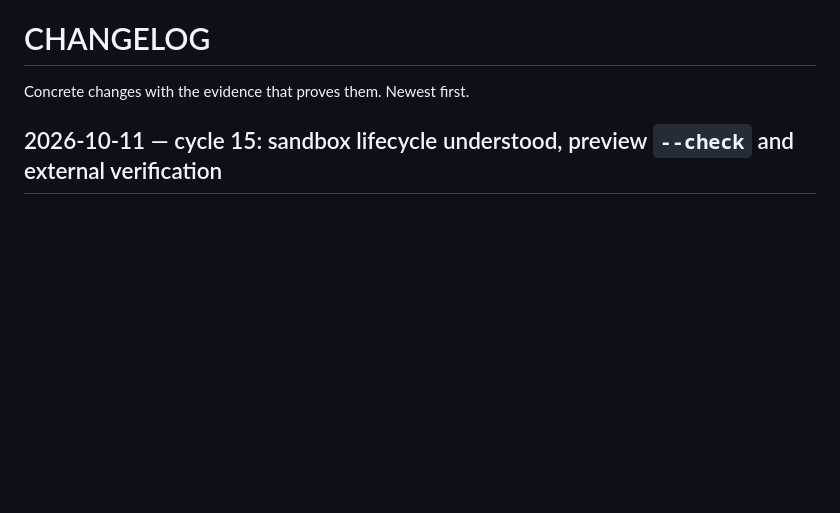
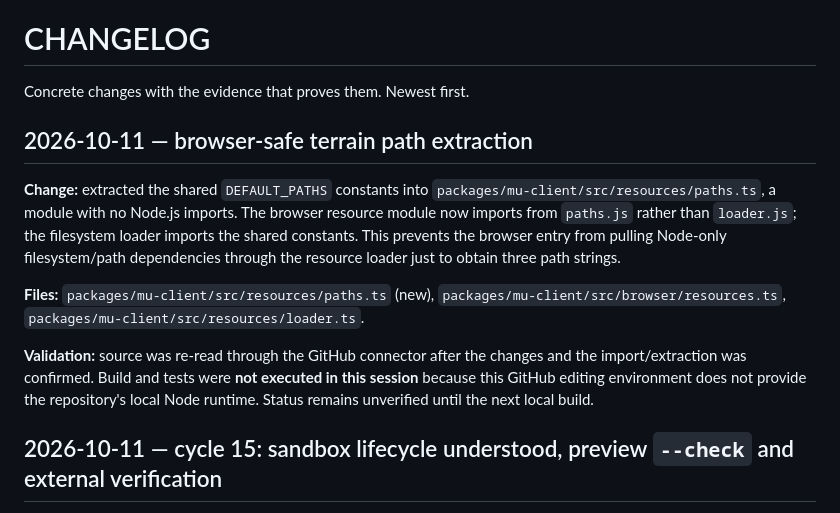
Before and after one commit to heldergaraujo2/Otimizacao-cliente, a Markdown page: project/CHANGELOG.md, the part around the change. Drawn GitHub-style; blank space fills up the shorter version.

Commit message:
docs: record browser-safe resource path extraction

```diff
--- a/project/CHANGELOG.md
+++ b/project/CHANGELOG.md
@@ -1,6 +1,20 @@
 # CHANGELOG
 
 Concrete changes with the evidence that proves them. Newest first.
+
+## 2026-10-11 — browser-safe terrain path extraction
+
+**Change:** extracted the shared `DEFAULT_PATHS` constants into `packages/mu-client/src/resources/paths.ts`,
+a module with no Node.js imports. The browser resource module now imports from `paths.js` rather than
+`loader.js`; the filesystem loader imports the shared constants. This prevents the browser entry from
+pulling Node-only filesystem/path dependencies through the resource loader just to obtain three path strings.
+
+**Files:** `packages/mu-client/src/resources/paths.ts` (new),
+`packages/mu-client/src/browser/resources.ts`, `packages/mu-client/src/resources/loader.ts`.
+
+**Validation:** source was re-read through the GitHub connector after the changes and the import/extraction
+was confirmed. Build and tests were **not executed in this session** because this GitHub editing environment
+does not provide the repository's local Node runtime. Status remains unverified until the next local build.
 
 ## 2026-10-11 — cycle 15: sandbox lifecycle understood, preview `--check` and external verification
 
```
